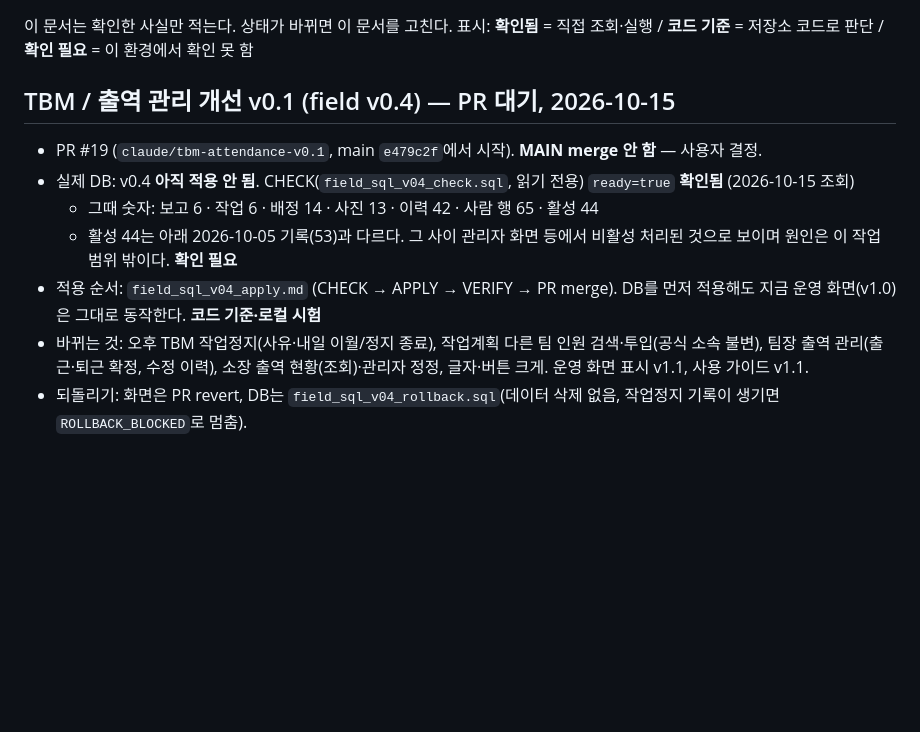
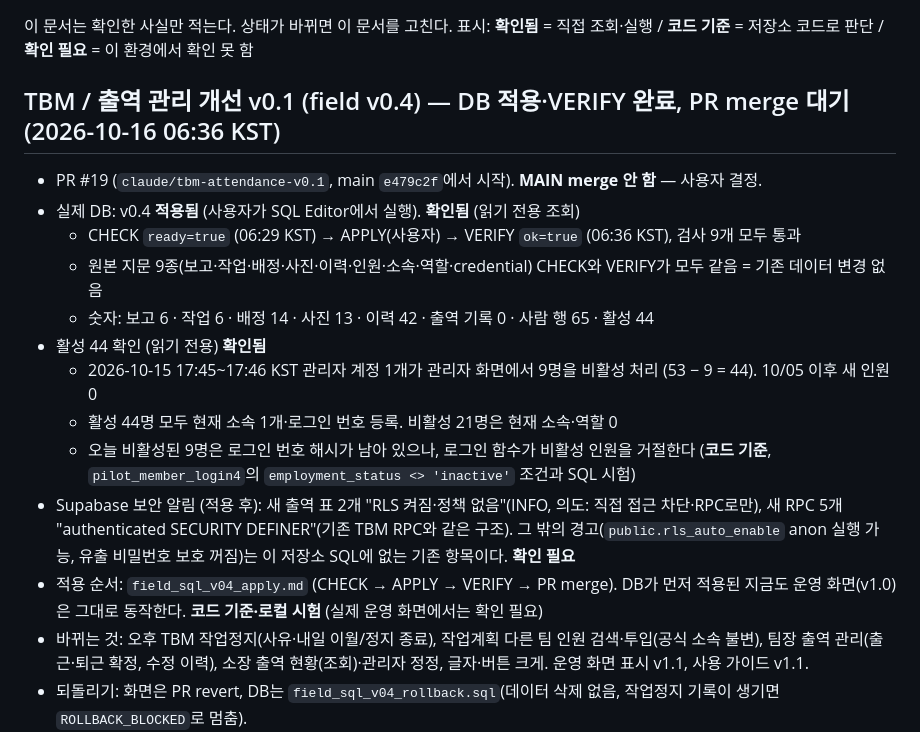
Before and after one commit to seungbin2011-web/attendance-test, a Markdown page: docs/CURRENT_STATE.md, the part around the change. GitHub-like rendering; blank space fills up the shorter version.

Commit message:
CURRENT_STATE: field v0.4 실제 DB 적용·VERIFY 결과 기록
- CHECK ready=true → APPLY(사용자, SQL Editor) → VERIFY ok=true, 원본 지문 9종 동일
- 활성 44 = 10/15 관리자 비활성 9명 반영 (53 − 9), 소속·역할·로그인 등록 일관
- 적용 후 Supabase 보안 알림 정리

Co-Authored-By: Claude Opus 5.5 <noreply@anthropic.com>
Claude-Session: https://claude.ai/code/session_01416yVxFrvJJaPjU1XZLVVY

```diff
--- a/docs/CURRENT_STATE.md
+++ b/docs/CURRENT_STATE.md
@@ -3,13 +3,19 @@
 이 문서는 확인한 사실만 적는다. 상태가 바뀌면 이 문서를 고친다.
 표시: **확인됨** = 직접 조회·실행 / **코드 기준** = 저장소 코드로 판단 / **확인 필요** = 이 환경에서 확인 못 함
 
-## TBM / 출역 관리 개선 v0.1 (field v0.4) — PR 대기, 2026-10-15
+## TBM / 출역 관리 개선 v0.1 (field v0.4) — DB 적용·VERIFY 완료, PR merge 대기 (2026-10-16 06:36 KST)
 
 - PR #19 (`claude/tbm-attendance-v0.1`, main `e479c2f`에서 시작). **MAIN merge 안 함** — 사용자 결정.
-- 실제 DB: v0.4 **아직 적용 안 됨**. CHECK(`field_sql_v04_check.sql`, 읽기 전용) `ready=true` **확인됨** (2026-10-15 조회)
-  - 그때 숫자: 보고 6 · 작업 6 · 배정 14 · 사진 13 · 이력 42 · 사람 행 65 · 활성 44
-  - 활성 44는 아래 2026-10-05 기록(53)과 다르다. 그 사이 관리자 화면 등에서 비활성 처리된 것으로 보이며 원인은 이 작업 범위 밖이다. **확인 필요**
-- 적용 순서: `field_sql_v04_apply.md` (CHECK → APPLY → VERIFY → PR merge). DB를 먼저 적용해도 지금 운영 화면(v1.0)은 그대로 동작한다. **코드 기준·로컬 시험**
+- 실제 DB: v0.4 **적용됨** (사용자가 SQL Editor에서 실행). **확인됨** (읽기 전용 조회)
+  - CHECK `ready=true` (06:29 KST) → APPLY(사용자) → VERIFY `ok=true` (06:36 KST), 검사 9개 모두 통과
+  - 원본 지문 9종(보고·작업·배정·사진·이력·인원·소속·역할·credential) CHECK와 VERIFY가 모두 같음 = 기존 데이터 변경 없음
+  - 숫자: 보고 6 · 작업 6 · 배정 14 · 사진 13 · 이력 42 · 출역 기록 0 · 사람 행 65 · 활성 44
+- 활성 44 확인 (읽기 전용) **확인됨**
+  - 2026-10-15 17:45~17:46 KST 관리자 계정 1개가 관리자 화면에서 9명을 비활성 처리 (53 − 9 = 44). 10/05 이후 새 인원 0
+  - 활성 44명 모두 현재 소속 1개·로그인 번호 등록. 비활성 21명은 현재 소속·역할 0
+  - 오늘 비활성된 9명은 로그인 번호 해시가 남아 있으나, 로그인 함수가 비활성 인원을 거절한다 (**코드 기준**, `pilot_member_login4`의 `employment_status <> 'inactive'` 조건과 SQL 시험)
+- Supabase 보안 알림 (적용 후): 새 출역 표 2개 "RLS 켜짐·정책 없음"(INFO, 의도: 직접 접근 차단·RPC로만), 새 RPC 5개 "authenticated SECURITY DEFINER"(기존 TBM RPC와 같은 구조). 그 밖의 경고(`public.rls_auto_enable` anon 실행 가능, 유출 비밀번호 보호 꺼짐)는 이 저장소 SQL에 없는 기존 항목이다. **확인 필요**
+- 적용 순서: `field_sql_v04_apply.md` (CHECK → APPLY → VERIFY → PR merge). DB가 먼저 적용된 지금도 운영 화면(v1.0)은 그대로 동작한다. **코드 기준·로컬 시험** (실제 운영 화면에서는 확인 필요)
 - 바뀌는 것: 오후 TBM 작업정지(사유·내일 이월/정지 종료), 작업계획 다른 팀 인원 검색·투입(공식 소속 불변), 팀장 출역 관리(출근·퇴근 확정, 수정 이력), 소장 출역 현황(조회)·관리자 정정, 글자·버튼 크게. 운영 화면 표시 v1.1, 사용 가이드 v1.1.
 - 되돌리기: 화면은 PR revert, DB는 `field_sql_v04_rollback.sql`(데이터 삭제 없음, 작업정지 기록이 생기면 `ROLLBACK_BLOCKED`로 멈춤).
 - 자동시험 (로컬, 2026-10-15) **확인됨**
```
